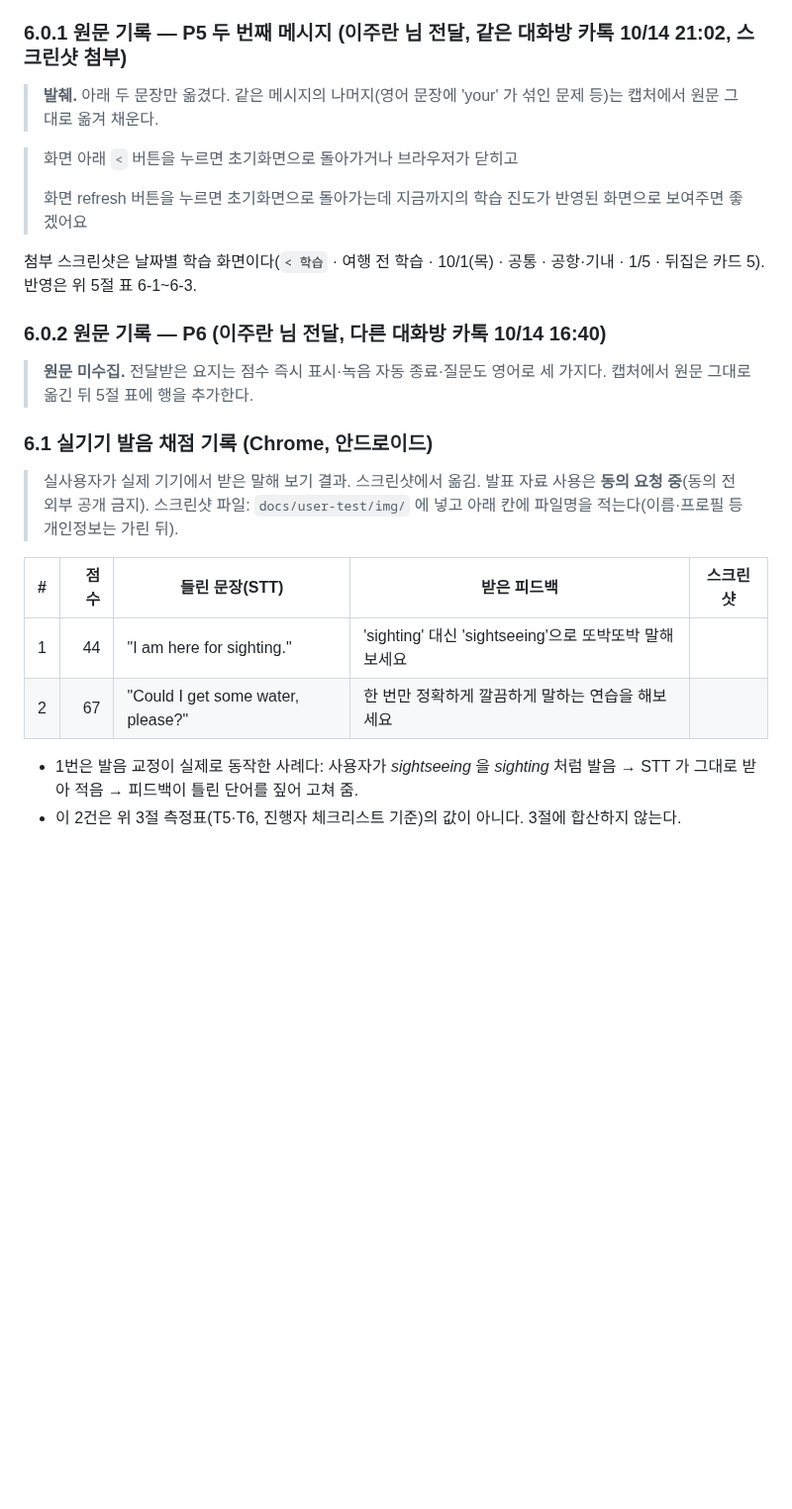
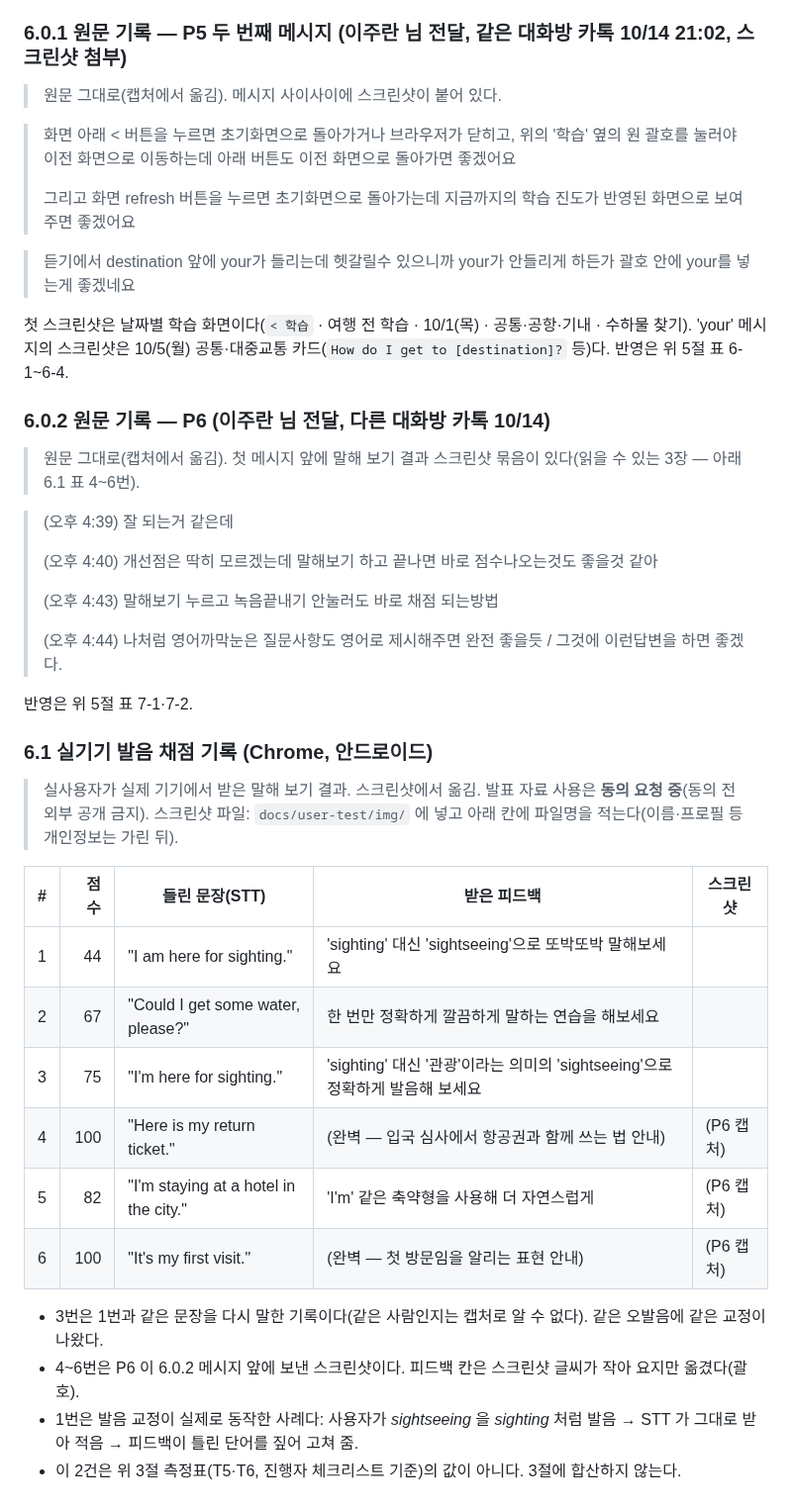
Before and after one commit to 01044402345o-beep/codyssey_final, a Markdown page: docs/user-test/results.md, the part around one of its changes. Shown at 99% size. GitHub-like rendering; blank space fills up the shorter version.

Commit message:
docs(user-test): P5·P6 원문을 캡처에서 옮기고 6-4·7-1·7-2 추가
- 6.0.1 P5 10/14 메시지 전문(뒤로가기·새로고침·듣기의 'your')
- 6-4 'your' 들림: 반영(배포 확인) — c8cc0c0 이 제안대로 [your destination]
- 6.0.2 P6 원문, 7-1 바로 채점(녹음 자동 종료)·7-2 상대 질문도 영어로: 미반영
- 6.1 실기기 채점 기록 4건 추가(P6 3건 포함)

Co-Authored-By: Claude Opus 5.5 (1M context) <noreply@anthropic.com>

```diff
--- a/docs/user-test/results.md
+++ b/docs/user-test/results.md
@@ -104,17 +107,29 @@ P6 의 피드백(점수 즉시 표시·녹음 자동 종료·질문도 영어로
 
 ### 6.0.1 원문 기록 — P5 두 번째 메시지 (이주란 님 전달, 같은 대화방 카톡 10/14 21:02, 스크린샷 첨부)
 
-> **발췌.** 아래 두 문장만 옮겼다. 같은 메시지의 나머지(영어 문장에 'your' 가 섞인 문제 등)는 캡처에서 원문 그대로 옮겨 채운다.
+> 원문 그대로(캡처에서 옮김). 메시지 사이사이에 스크린샷이 붙어 있다.
 
-> 화면 아래 `<` 버튼을 누르면 초기화면으로 돌아가거나 브라우저가 닫히고
+> 화면 아래 < 버튼을 누르면 초기화면으로 돌아가거나 브라우저가 닫히고, 위의 '학습' 옆의 원 괄호를 눌러야 이전 화면으로 이동하는데 아래 버튼도 이전 화면으로 돌아가면 좋겠어요
 >
-> 화면 refresh 버튼을 누르면 초기화면으로 돌아가는데 지금까지의 학습 진도가 반영된 화면으로 보여주면 좋겠어요
+> 그리고 화면 refresh 버튼을 누르면 초기화면으로 돌아가는데 지금까지의 학습 진도가 반영된 화면으로 보여주면 좋겠어요
 
-첨부 스크린샷은 날짜별 학습 화면이다(`< 학습` · 여행 전 학습 · 10/1(목) · 공통 · 공항·기내 · 1/5 · 뒤집은 카드 5). 반영은 위 5절 표 6-1~6-3.
+> 듣기에서 destination 앞에 your가 들리는데 헷갈릴수 있으니까 your가 안들리게 하든가 괄호 안에 your를 넣는게 좋겠네요
 
-### 6.0.2 원문 기록 — P6 (이주란 님 전달, 다른 대화방 카톡 10/14 16:40)
+첫 스크린샷은 날짜별 학습 화면이다(`< 학습` · 여행 전 학습 · 10/1(목) · 공통·공항·기내 · 수하물 찾기). 'your' 메시지의 스크린샷은 10/5(월) 공통·대중교통 카드(`How do I get to [destination]?` 등)다. 반영은 위 5절 표 6-1~6-4.
 
-> **원문 미수집.** 전달받은 요지는 점수 즉시 표시·녹음 자동 종료·질문도 영어로 세 가지다. 캡처에서 원문 그대로 옮긴 뒤 5절 표에 행을 추가한다.
+### 6.0.2 원문 기록 — P6 (이주란 님 전달, 다른 대화방 카톡 10/14)
+
+> 원문 그대로(캡처에서 옮김). 첫 메시지 앞에 말해 보기 결과 스크린샷 묶음이 있다(읽을 수 있는 3장 — 아래 6.1 표 4~6번).
+
+> (오후 4:39) 잘 되는거 같은데
+>
+> (오후 4:40) 개선점은 딱히 모르겠는데 말해보기 하고 끝나면 바로 점수나오는것도 좋을것 같아
+>
+> (오후 4:43) 말해보기 누르고 녹음끝내기 안눌러도 바로 채점 되는방법
+>
+> (오후 4:44) 나처럼 영어까막눈은 질문사항도 영어로 제시해주면 완전 좋을듯 / 그것에 이런답변을 하면 좋겠다.
+
+반영은 위 5절 표 7-1·7-2.
 
 ### 6.1 실기기 발음 채점 기록 (Chrome, 안드로이드)
 
@@ -125,6 +140,12 @@ P6 의 피드백(점수 즉시 표시·녹음 자동 종료·질문도 영어로
 |---|---:|---|---|---|
 | 1 | 44 | "I am here for sighting." | 'sighting' 대신 'sightseeing'으로 또박또박 말해보세요 | |
 | 2 | 67 | "Could I get some water, please?" | 한 번만 정확하게 깔끔하게 말하는 연습을 해보세요 | |
+| 3 | 75 | "I'm here for sighting." | 'sighting' 대신 '관광'이라는 의미의 'sightseeing'으로 정확하게 발음해 보세요 | |
+| 4 | 100 | "Here is my return ticket." | (완벽 — 입국 심사에서 항공권과 함께 쓰는 법 안내) | (P6 캡처) |
+| 5 | 82 | "I'm staying at a hotel in the city." | 'I'm' 같은 축약형을 사용해 더 자연스럽게 | (P6 캡처) |
+| 6 | 100 | "It's my first visit." | (완벽 — 첫 방문임을 알리는 표현 안내) | (P6 캡처) |
 
+- 3번은 1번과 같은 문장을 다시 말한 기록이다(같은 사람인지는 캡처로 알 수 없다). 같은 오발음에 같은 교정이 나왔다.
+- 4~6번은 P6 이 6.0.2 메시지 앞에 보낸 스크린샷이다. 피드백 칸은 스크린샷 글씨가 작아 요지만 옮겼다(괄호).
 - 1번은 발음 교정이 실제로 동작한 사례다: 사용자가 *sightseeing* 을 *sighting* 처럼 발음 → STT 가 그대로 받아 적음 → 피드백이 틀린 단어를 짚어 고쳐 줌.
 - 이 2건은 위 3절 측정표(T5·T6, 진행자 체크리스트 기준)의 값이 아니다. 3절에 합산하지 않는다.
```
Also changed, not shown: other parts of docs/user-test/results.md (+4 -1 lines).
